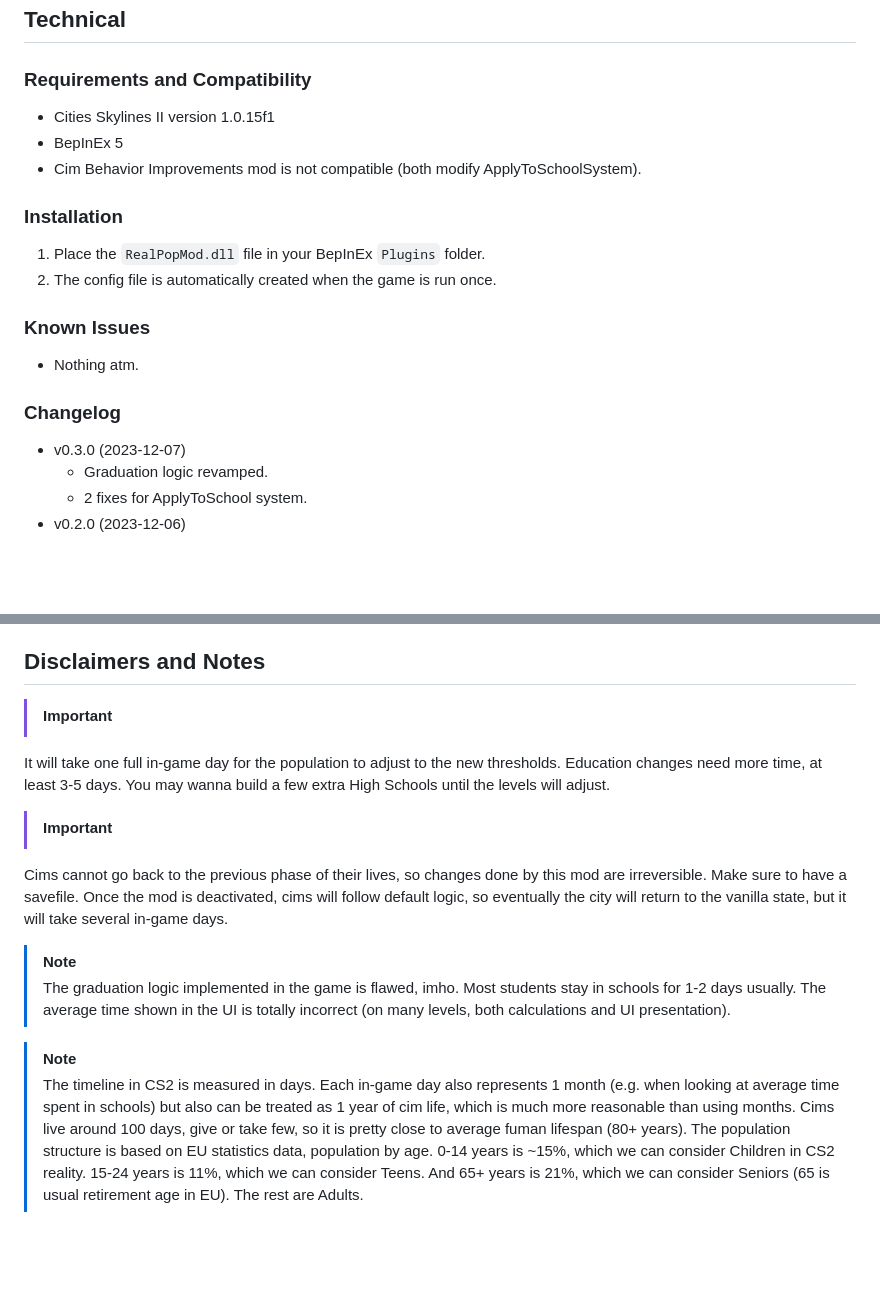
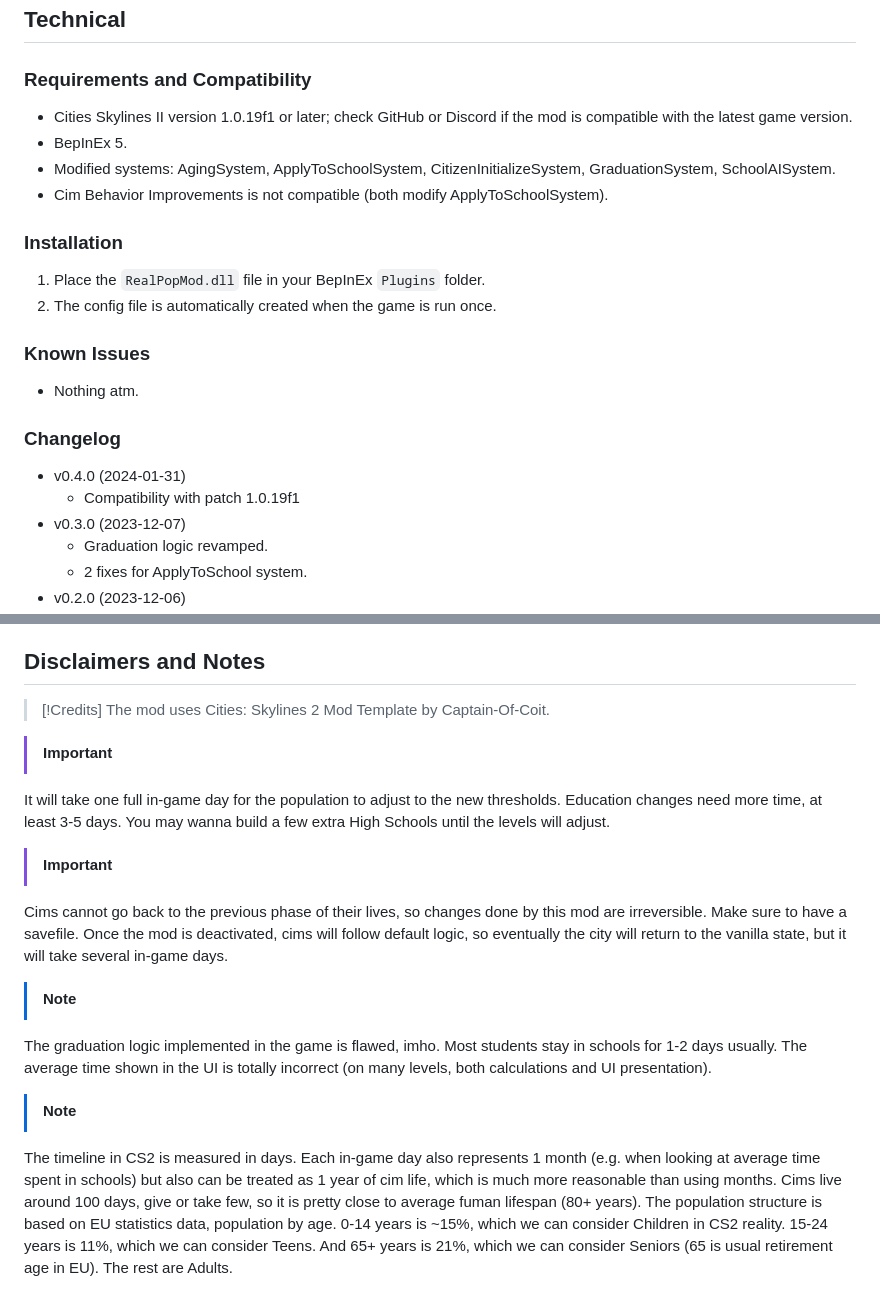
Before and after one commit to Infixo/CS2-RealPop, a Markdown page: README.md, 2 parts joined by grey strips. GitHub-like rendering; blank space fills up the shorter version.

Commit message:
README updated for v0.4 and pictures

```diff
--- a/README.md
+++ b/README.md
@@ -22,9 +28,10 @@ The goal of this mod is to rebalance population structure and education needs, t
 ## Technical
 
 ### Requirements and Compatibility
-- Cities Skylines II version 1.0.15f1
-- BepInEx 5
-- Cim Behavior Improvements mod is not compatible (both modify ApplyToSchoolSystem).
+- Cities Skylines II version 1.0.19f1 or later; check GitHub or Discord if the mod is compatible with the latest game version.
+- BepInEx 5.
+- Modified systems: AgingSystem, ApplyToSchoolSystem, CitizenInitializeSystem, GraduationSystem, SchoolAISystem.
+- Cim Behavior Improvements is not compatible (both modify ApplyToSchoolSystem).
 
 ### Installation
 1. Place the `RealPopMod.dll` file in your BepInEx `Plugins` folder.
@@ -34,6 +41,8 @@ The goal of this mod is to rebalance population structure and education needs, t
 - Nothing atm.
 
 ### Changelog
+- v0.4.0 (2024-01-31)
+  - Compatibility with patch 1.0.19f1
 - v0.3.0 (2023-12-07)
   - Graduation logic revamped.
   - 2 fixes for ApplyToSchool system.
@@ -51,5 +60,8 @@ The goal of this mod is to rebalance population structure and education needs, t
 
 ## Disclaimers and Notes
+> [!Credits]
+The mod uses Cities: Skylines 2 Mod Template by Captain-Of-Coit.
+
 > [!IMPORTANT]
 It will take one full in-game day for the population to adjust to the new thresholds. Education changes need more time, at least 3-5 days. You may wanna build a few extra High Schools until the levels will adjust.
 
@@ -57,8 +69,8 @@ It will take one full in-game day for the population to adjust to the new thresh
 Cims cannot go back to the previous phase of their lives, so changes done by this mod are irreversible. Make sure to have a savefile. Once the mod is deactivated, cims will follow default logic, so eventually the city will return to the vanilla state, but it will take several in-game days.
 
 > [!NOTE]
-> The graduation logic implemented in the game is flawed, imho. Most students stay in schools for 1-2 days usually. The average time shown in the UI is totally incorrect (on many levels, both calculations and UI presentation).
+The graduation logic implemented in the game is flawed, imho. Most students stay in schools for 1-2 days usually. The average time shown in the UI is totally incorrect (on many levels, both calculations and UI presentation).
 
 > [!NOTE]
-> The timeline in CS2 is measured in days. Each in-game day also represents 1 month (e.g. when looking at average time spent in schools) but also can be treated as 1 year of cim life, which is much more reasonable than using months. Cims live around 100 days, give or take few, so it is pretty close to average fuman lifespan (80+ years).
-> The population structure is based on EU statistics data, population by age. 0-14 years is ~15%, which we can consider Children in CS2 reality. 15-24 years is 11%, which we can consider Teens. And 65+ years is 21%, which we can consider Seniors (65 is usual retirement age in EU). The rest are Adults.
+The timeline in CS2 is measured in days. Each in-game day also represents 1 month (e.g. when looking at average time spent in schools) but also can be treated as 1 year of cim life, which is much more reasonable than using months. Cims live around 100 days, give or take few, so it is pretty close to average fuman lifespan (80+ years).
+The population structure is based on EU statistics data, population by age. 0-14 years is ~15%, which we can consider Children in CS2 reality. 15-24 years is 11%, which we can consider Teens. And 65+ years is 21%, which we can consider Seniors (65 is usual retirement age in EU). The rest are Adults.
```
Also changed, not shown: other parts of README.md (+7 -1 lines), docs/edu_change.png (added), 1 other file.
